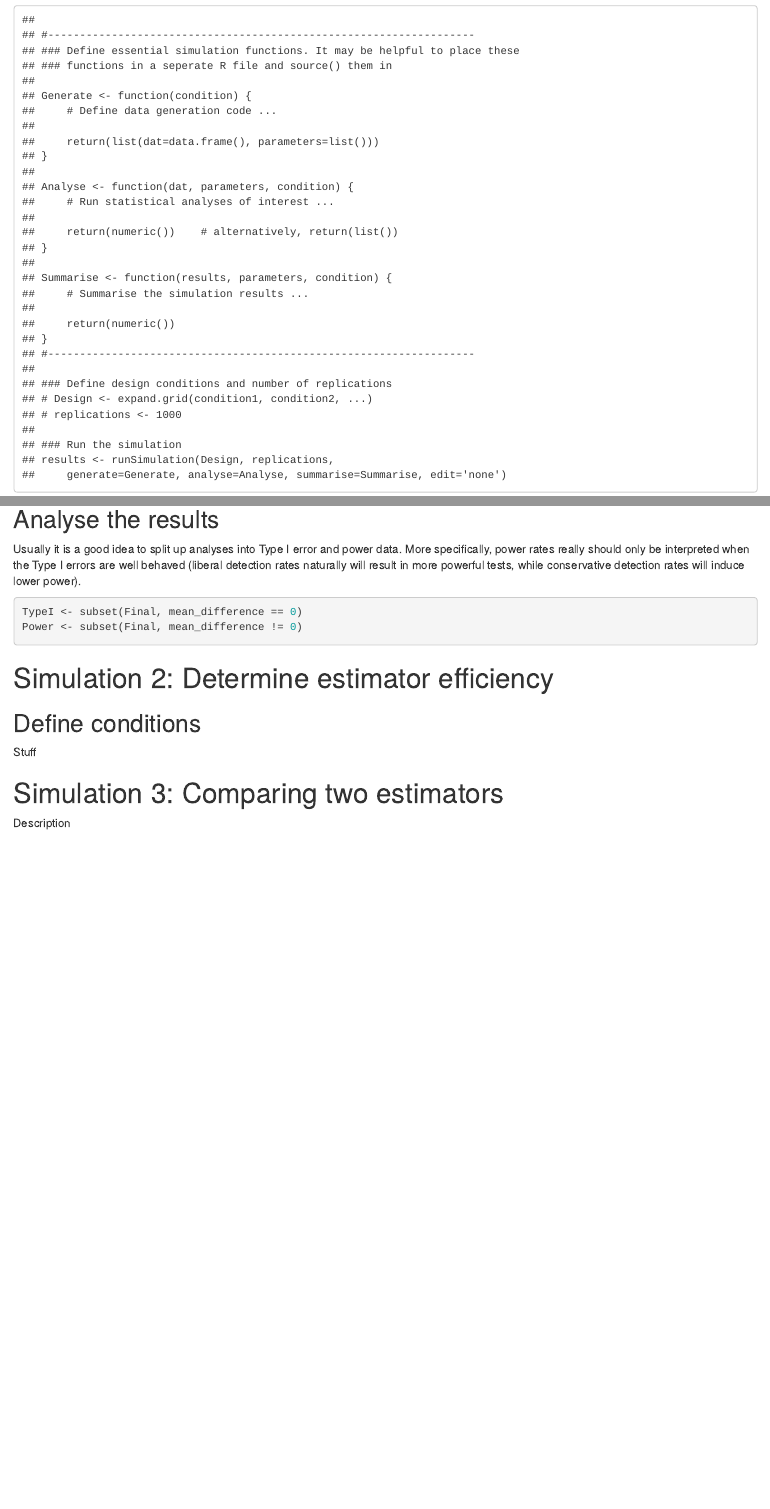
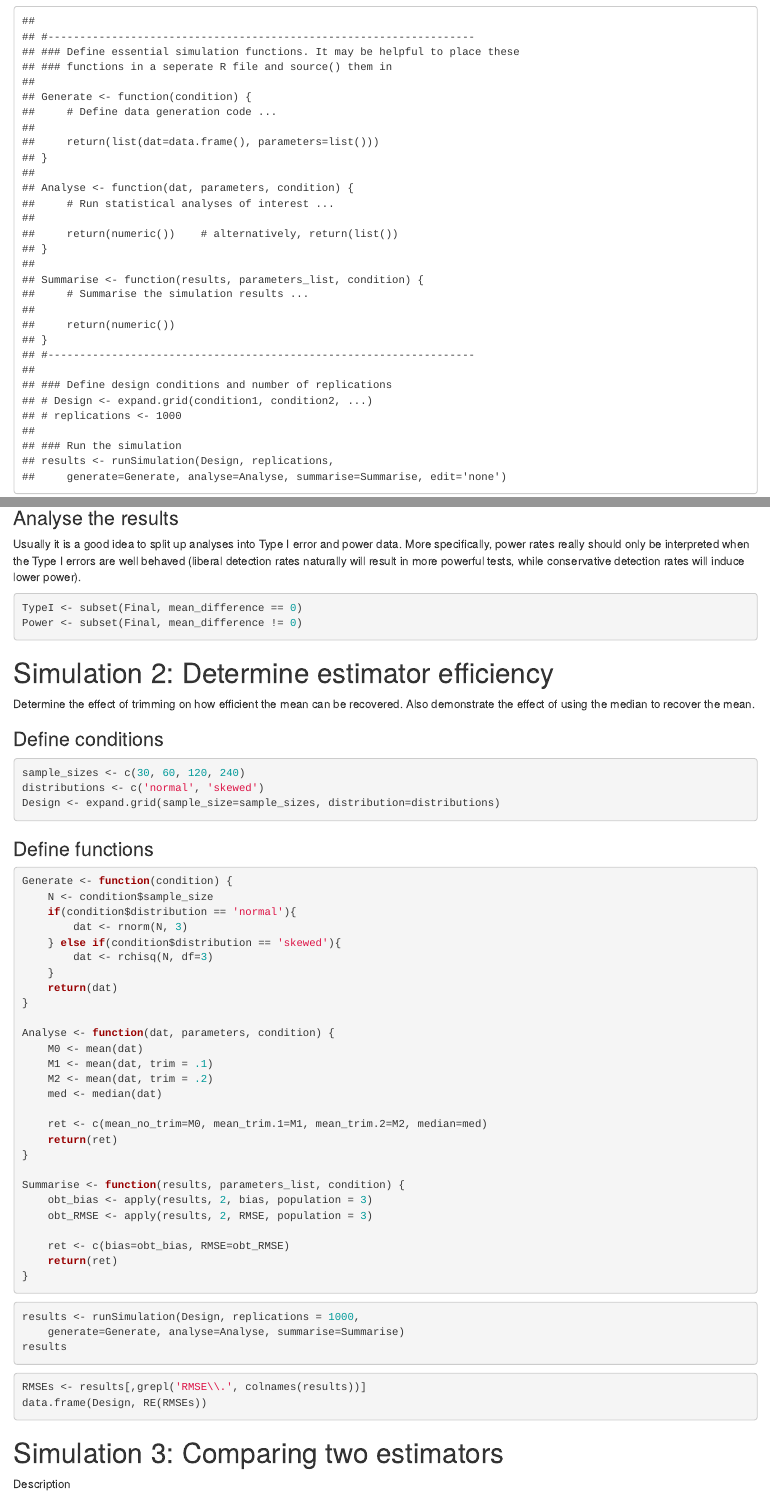
Before and after one commit to philchalmers/SimDesign, an R Markdown document (vignettes/SimDesign.Rmd): the page in a window 1100 px wide, from 360 px down before the commit and from 380 px down after it, so that both start at the same text, and a second part further down, joined at a grey line. Rendered offline with R 4.5, knitr and Pandoc, with nearby package versions; code that draws random numbers runs with fixed seeds of ours; some code elsewhere in the file could not run offline.

````diff
--- a/R/SimDesign_functions.R
+++ b/R/SimDesign_functions.R
@@ -26,7 +26,7 @@
     cat('Analyse <- function(dat, parameters, condition) {')
     cat('\n    # Run statistical analyses of interest ... \n\n    return(numeric())    # alternatively, return(list())\n}')
     cat('\n\n')
-    cat('Summarise <- function(results, parameters, condition) {')
+    cat('Summarise <- function(results, parameters_list, condition) {')
     cat('\n    # Summarise the simulation results ...\n\n    return(numeric())\n}')
 
     if(main){
--- a/vignettes/SimDesign.Rmd
+++ b/vignettes/SimDesign.Rmd
@@ -115,36 +119,85 @@
 function, therefore it is clear which element represents the Welch and Independent t-test rates.
 
 
-## Run the simulation
+### Run the simulation
 
-```{r cache=TRUE, eval=TRUE}
-Final <- runSimulation(design = Design, replications = 1000, verbose = TRUE, parallel = FALSE,
+```{r cache=TRUE, eval=EVAL}
+Final <- runSimulation(design = Design, replications = 1000, verbose = FALSE, parallel = TRUE,
                        generate = Generate, analyse = Analyse, summarise = Summarise)
 ```
 
-## Analyse the results
+### Analyse the results
 
 Usually it is a good idea to split up analyses into Type I error and power data. More specifically, power rates really should only be interpreted when the Type I errors are well behaved (liberal detection rates naturally will result in more powerful tests, while conservative detection rates will induce lower power).
 
 
-```{r eval=FALSE}
+```{r eval=EVAL}
 TypeI <- subset(Final, mean_difference == 0)
 Power <- subset(Final, mean_difference != 0)
 ```
 
 # Simulation 2: Determine estimator efficiency
 
+Determine the effect of trimming on how efficient the mean can be recovered. Also demonstrate the effect
+of using the median to recover the mean.
 
-## Define conditions
+### Define conditions
 
-Stuff
+```{r}
+sample_sizes <- c(30, 60, 120, 240)
+distributions <- c('normal', 'skewed')
+Design <- expand.grid(sample_size=sample_sizes, distribution=distributions)
+```
+
+### Define functions
+
+```{r}
+Generate <- function(condition) {
+    N <- condition$sample_size
+    if(condition$distribution == 'normal'){
+        dat <- rnorm(N, 3)
+    } else if(condition$distribution == 'skewed'){
+        dat <- rchisq(N, df=3)
+    }
+    return(dat)
+}
+
+Analyse <- function(dat, parameters, condition) {
+    M0 <- mean(dat)
+    M1 <- mean(dat, trim = .1)
+    M2 <- mean(dat, trim = .2)
+    med <- median(dat)
+
+    ret <- c(mean_no_trim=M0, mean_trim.1=M1, mean_trim.2=M2, median=med)
+    return(ret)
+}
+
+Summarise <- function(results, parameters_list, condition) {
+    obt_bias <- apply(results, 2, bias, population = 3)
+    obt_RMSE <- apply(results, 2, RMSE, population = 3)
+
+    ret <- c(bias=obt_bias, RMSE=obt_RMSE)
+    return(ret)
+}
+```
+
+```{r, cache=TRUE, eval=EVAL}
+results <- runSimulation(Design, replications = 1000,
+    generate=Generate, analyse=Analyse, summarise=Summarise)
+results
+```
+
+```{r eval=EVAL}
+RMSEs <- results[,grepl('RMSE\\.', colnames(results))]
+data.frame(Design, RE(RMSEs))
+```
 
 
 # Simulation 3: Comparing two estimators
 
 Description
 
-## Define conditions
+### Define conditions
 
 ```{r}
 sample_sizes <- c(100, 250, 500, 1000)
````
Also changed, not shown: R/analysis.R (+2 -2 lines), R/functions.R (+17 -10 lines), R/runSimulation.R (+9 -14 lines), R/summary_functions.R (+6 -4 lines), vignettes/SimDesign.Rmd (31 more changed lines), 6 other files.
